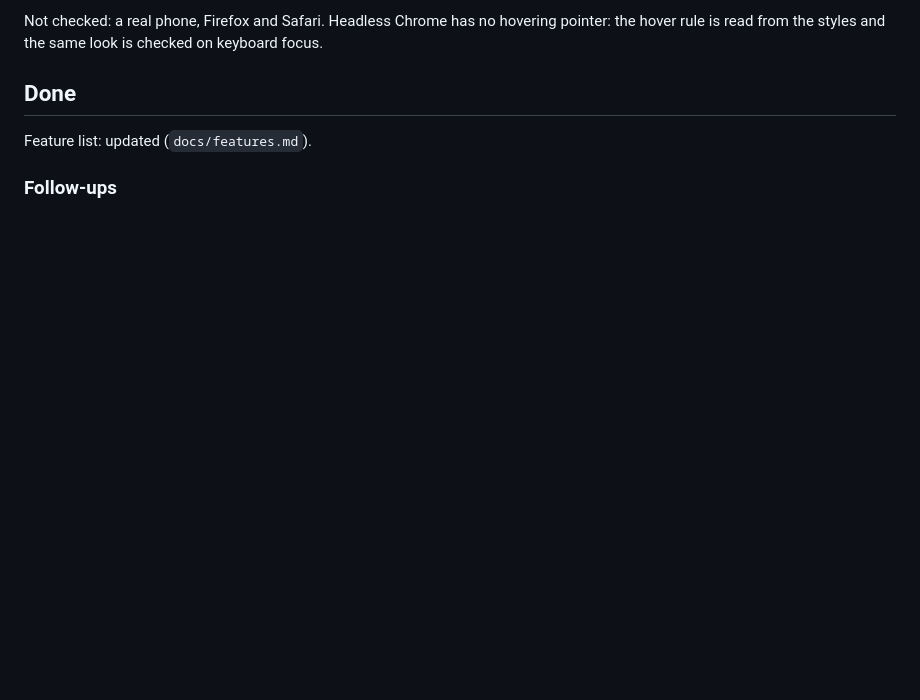
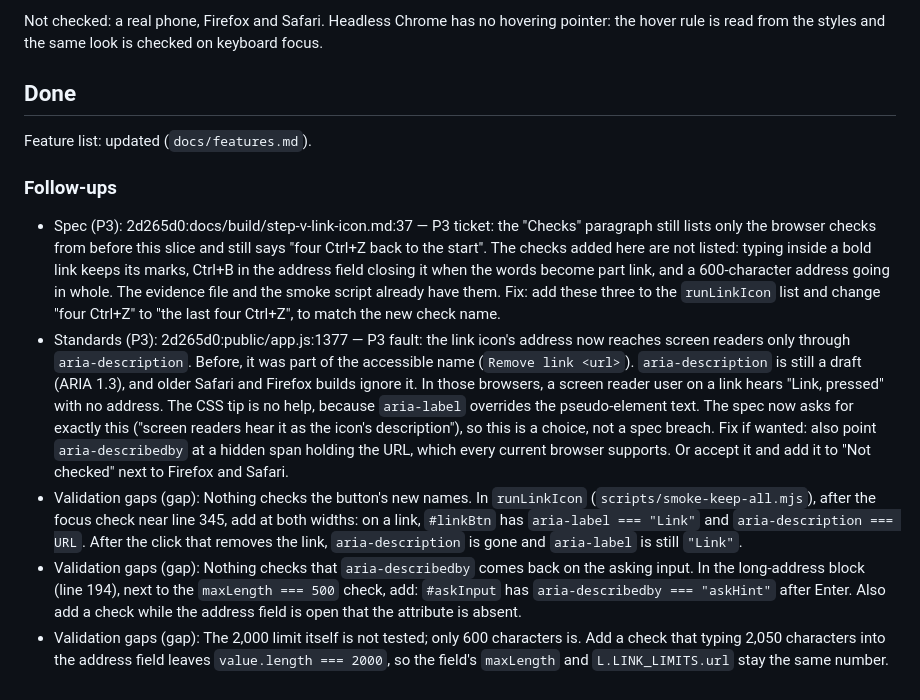
Before and after one commit to techiesreviews/script, a Markdown page: docs/build/step-v-link-icon.md, the part around the change. Drawn GitHub-style; blank space fills up the shorter version.

Commit message:
docs: step-v-link-icon follow-ups from review
Co-Authored-By: Agent Kit <noreply@openai.com>

```diff
--- a/docs/build/step-v-link-icon.md
+++ b/docs/build/step-v-link-icon.md
@@ -43,3 +43,8 @@ Not checked: a real phone, Firefox and Safari. Headless Chrome has no hovering p
 Feature list: updated (`docs/features.md`).
 
 ### Follow-ups
+- Spec (P3): 2d265d0:docs/build/step-v-link-icon.md:37 — P3 ticket: the "Checks" paragraph still lists only the browser checks from before this slice and still says "four Ctrl+Z back to the start". The checks added here are not listed: typing inside a bold link keeps its marks, Ctrl+B in the address field closing it when the words become part link, and a 600-character address going in whole. The evidence file and the smoke script already have them. Fix: add these three to the `runLinkIcon` list and change "four Ctrl+Z" to "the last four Ctrl+Z", to match the new check name.
+- Standards (P3): 2d265d0:public/app.js:1377 — P3 fault: the link icon's address now reaches screen readers only through `aria-description`. Before, it was part of the accessible name (`Remove link <url>`). `aria-description` is still a draft (ARIA 1.3), and older Safari and Firefox builds ignore it. In those browsers, a screen reader user on a link hears "Link, pressed" with no address. The CSS tip is no help, because `aria-label` overrides the pseudo-element text. The spec now asks for exactly this ("screen readers hear it as the icon's description"), so this is a choice, not a spec breach. Fix if wanted: also point `aria-describedby` at a hidden span holding the URL, which every current browser supports. Or accept it and add it to "Not checked" next to Firefox and Safari.
+- Validation gaps (gap): Nothing checks the button's new names. In `runLinkIcon` (`scripts/smoke-keep-all.mjs`), after the focus check near line 345, add at both widths: on a link, `#linkBtn` has `aria-label === "Link"` and `aria-description === URL`. After the click that removes the link, `aria-description` is gone and `aria-label` is still `"Link"`.
+- Validation gaps (gap): Nothing checks that `aria-describedby` comes back on the asking input. In the long-address block (line 194), next to the `maxLength === 500` check, add: `#askInput` has `aria-describedby === "askHint"` after Enter. Also add a check while the address field is open that the attribute is absent.
+- Validation gaps (gap): The 2,000 limit itself is not tested; only 600 characters is. Add a check that typing 2,050 characters into the address field leaves `value.length === 2000`, so the field's `maxLength` and `L.LINK_LIMITS.url` stay the same number.
```
